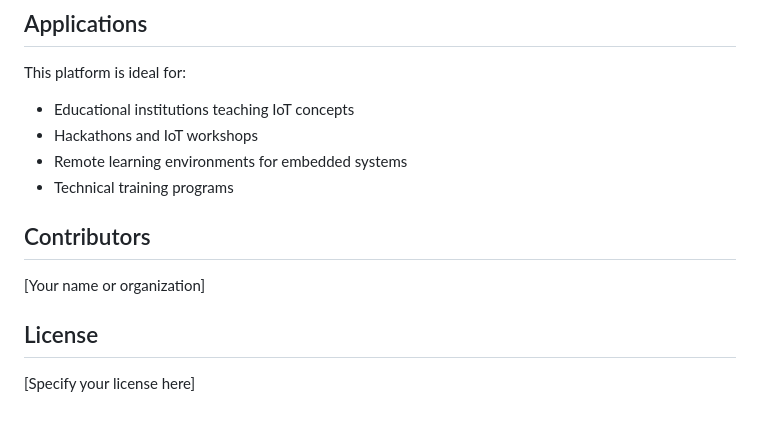
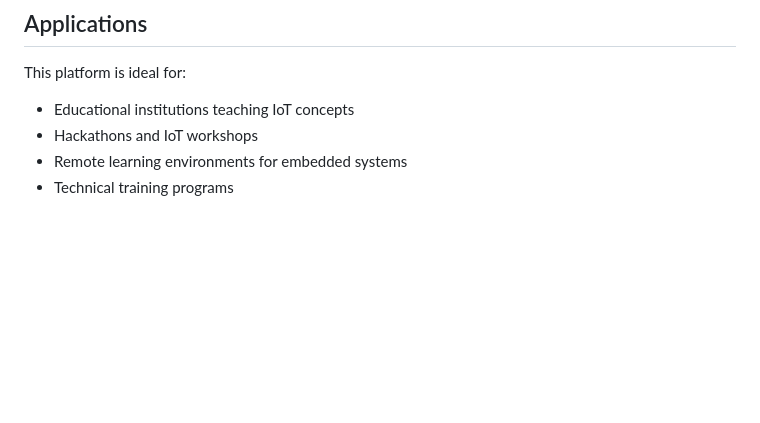
Before and after one commit to VanshNarula49/IoT-Server, a Markdown page: README.md, the part around the change. Drawn GitHub-style; blank space fills up the shorter version.

```diff
--- a/README.md
+++ b/README.md
@@ -84,11 +84,3 @@ This platform is ideal for:
 - Hackathons and IoT workshops
 - Remote learning environments for embedded systems
 - Technical training programs
-
-## Contributors
-
-[Your name or organization]
-
-## License
-
-[Specify your license here]
```
